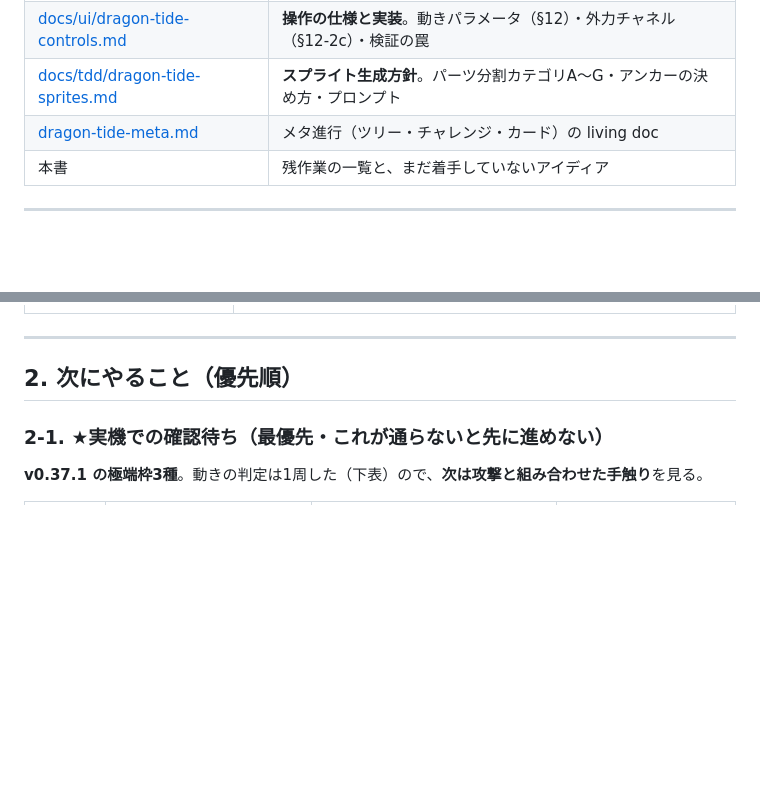
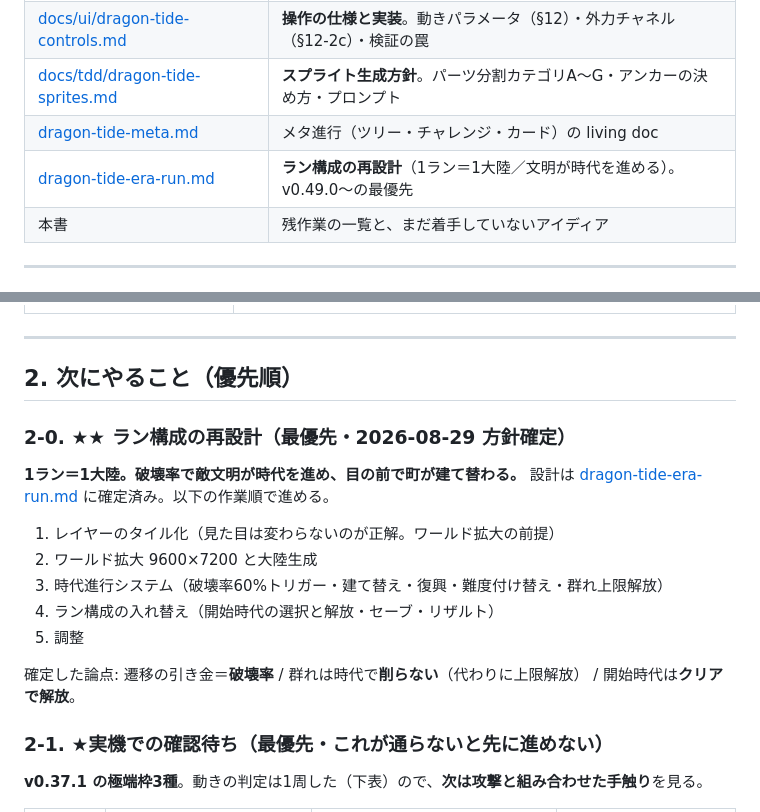
Before and after one commit to shuuter-web/game-studio, a Markdown page: docs/gdd/dragon-tide-next-steps.md, 2 parts joined by grey strips. Rendered like a GitHub page; blank space fills up the shorter version.

```diff
--- a/docs/gdd/dragon-tide-next-steps.md
+++ b/docs/gdd/dragon-tide-next-steps.md
@@ -13,6 +13,7 @@
 | [docs/ui/dragon-tide-controls.md](../ui/dragon-tide-controls.md) | **操作の仕様と実装**。動きパラメータ（§12）・外力チャネル（§12-2c）・検証の罠 |
 | [docs/tdd/dragon-tide-sprites.md](../tdd/dragon-tide-sprites.md) | **スプライト生成方針**。パーツ分割カテゴリA〜G・アンカーの決め方・プロンプト |
 | [dragon-tide-meta.md](dragon-tide-meta.md) | メタ進行（ツリー・チャレンジ・カード）の living doc |
+| [dragon-tide-era-run.md](dragon-tide-era-run.md) | **ラン構成の再設計**（1ラン＝1大陸／文明が時代を進める）。v0.49.0〜の最優先 |
 | 本書 | 残作業の一覧と、まだ着手していないアイディア |
 
 ---
@@ -46,6 +47,21 @@
 ---
 
 ## 2. 次にやること（優先順）
+
+### 2-0. ★★ ラン構成の再設計（最優先・2026-08-29 方針確定）
+
+**1ラン＝1大陸。破壊率で敵文明が時代を進め、目の前で町が建て替わる。**
+設計は [dragon-tide-era-run.md](dragon-tide-era-run.md) に確定済み。以下の作業順で進める。
+
+1. レイヤーのタイル化（見た目は変わらないのが正解。ワールド拡大の前提）
+2. ワールド拡大 9600×7200 と大陸生成
+3. 時代進行システム（破壊率60%トリガー・建て替え・復興・難度付け替え・群れ上限解放）
+4. ラン構成の入れ替え（開始時代の選択と解放・セーブ・リザルト）
+5. 調整
+
+確定した論点: 遷移の引き金＝**破壊率** / 群れは時代で**削らない**（代わりに上限解放） /
+開始時代は**クリアで解放**。
+
 
 ### 2-1. ★実機での確認待ち（最優先・これが通らないと先に進めない）
 
```
Also changed, not shown: docs/gdd/dragon-tide-era-run.md (added, +204 -0 lines).
